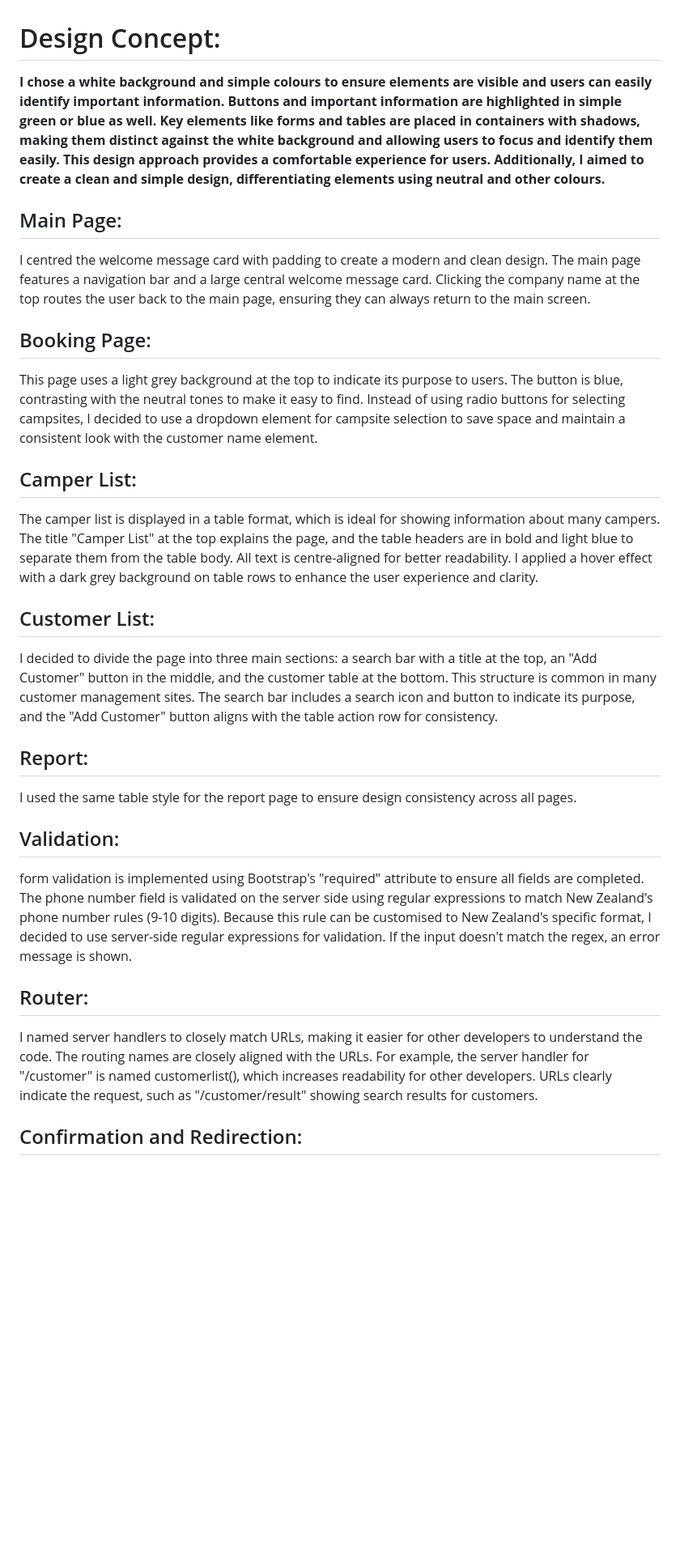
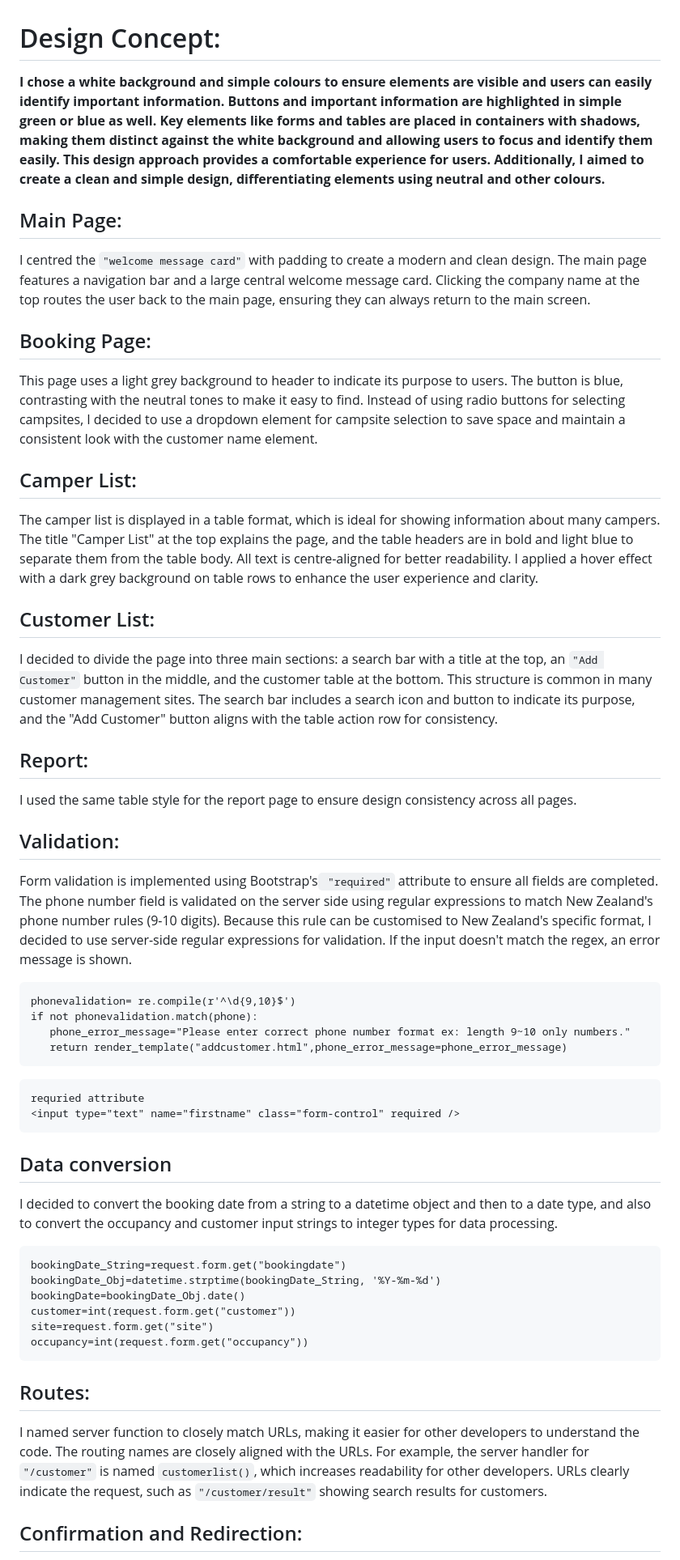
Before and after one commit to henryHongStudent/SeungukHong, a Markdown page: README.md, the part around one of its changes. Shown at 81% size. Drawn GitHub-style; blank space fills up the shorter version.

````diff
--- a/README.md
+++ b/README.md
@@ -1,27 +1,49 @@
 # Design Concept:
-**I chose a white background and simple colours to ensure elements are visible and users can easily identify important information. Buttons and important information are highlighted in simple green or blue as well. Key elements like forms and tables are placed in containers with shadows, making them distinct against the white background and allowing users to focus and identify them easily. This design approach provides a comfortable experience for users. Additionally, I aimed to create a clean and simple design, differentiating elements using neutral and other colours.**
+**I chose a white background and simple colours to ensure elements are visible and users can easily identify important information.
+Buttons and important information are highlighted in simple green or blue as well. Key elements like forms and tables are placed in containers with shadows, making them distinct against the white background and allowing users to focus and identify them easily.
+This design approach provides a comfortable experience for users. Additionally, I aimed to create a clean and simple design, differentiating elements using neutral and other colours.**
 
 
 ## Main Page:
-I centred the welcome message card with padding to create a modern and clean design. The main page features a navigation bar and a large central welcome message card. Clicking the company name at the top routes the user back to the main page, ensuring they can always return to the main screen.
+I centred the ```"welcome message card"``` with padding to create a modern and clean design. The main page features a navigation bar and a large central welcome message card. Clicking the company name at the top routes the user back to the main page, ensuring they can always return to the main screen.
 
 ## Booking Page:
- This page uses a light grey background at the top to indicate its purpose to users. The button is blue, contrasting with the neutral tones to make it easy to find. Instead of using radio buttons for selecting campsites, I decided to use a dropdown element for campsite selection to save space and maintain a consistent look with the customer name element.
+ This page uses a light grey background to header to indicate its purpose to users. The button is blue, contrasting with the neutral tones to make it easy to find. Instead of using radio buttons for selecting campsites, I decided to use a dropdown element for campsite selection to save space and maintain a consistent look with the customer name element.
 
 ## Camper List:
 The camper list is displayed in a table format, which is ideal for showing information about many campers. The title "Camper List" at the top explains the page, and the table headers are in bold and light blue to separate them from the table body. All text is centre-aligned for better readability. I applied a hover effect with a dark grey background on table rows to enhance the user experience and clarity.
 
 ## Customer List:
-I decided to divide the page into three main sections: a search bar with a title at the top, an "Add Customer" button in the middle, and the customer table at the bottom. This structure is common in many customer management sites. The search bar includes a search icon and button to indicate its purpose, and the "Add Customer" button aligns with the table action row for consistency.
+I decided to divide the page into three main sections: a search bar with a title at the top, an ```"Add Customer"``` button in the middle, and the customer table at the bottom. This structure is common in many customer management sites. The search bar includes a search icon and button to indicate its purpose, and the "Add Customer" button aligns with the table action row for consistency.
 
 ## Report:
 I used the same table style for the report page to ensure design consistency across all pages.
 
 ## Validation:
-form validation is implemented using Bootstrap's "required" attribute to ensure all fields are completed. The phone number field is validated on the server side using regular expressions to match New Zealand's phone number rules (9-10 digits). Because this rule can be customised to New Zealand's specific format, I decided to use server-side regular expressions for validation. If the input doesn't match the regex, an error message is shown.
+Form validation is implemented using Bootstrap's``` "required"``` attribute to ensure all fields are completed. The phone number field is validated on the server side using regular expressions to match New Zealand's phone number rules (9-10 digits). Because this rule can be customised to New Zealand's specific format, I decided to use server-side regular expressions for validation. If the input doesn't match the regex, an error message is shown.
+```
+phonevalidation= re.compile(r'^\d{9,10}$')
+if not phonevalidation.match(phone):
+   phone_error_message="Please enter correct phone number format ex: length 9~10 only numbers."
+   return render_template("addcustomer.html",phone_error_message=phone_error_message)
+```
+```
+requried attribute
+<input type="text" name="firstname" class="form-control" required />
+```
+## Data conversion
+I decided to convert the booking date from a string to a datetime object and then to a date type, and also to convert the occupancy and customer input strings to integer types for data processing.
+```
+bookingDate_String=request.form.get("bookingdate")
+bookingDate_Obj=datetime.strptime(bookingDate_String, '%Y-%m-%d')
+bookingDate=bookingDate_Obj.date()
+customer=int(request.form.get("customer"))
+site=request.form.get("site")
+occupancy=int(request.form.get("occupancy"))
+```
 
-## Router:
-I named server handlers to closely match URLs, making it easier for other developers to understand the code. The routing names are closely aligned with the URLs. For example, the server handler for "/customer" is named customerlist(), which increases readability for other developers. URLs clearly indicate the request, such as "/customer/result" showing search results for customers.
+## Routes:
+I named server function to closely match URLs, making it easier for other developers to understand the code. The routing names are closely aligned with the URLs. For example, the server handler for ```"/customer"``` is named ```customerlist()```, which increases readability for other developers. URLs clearly indicate the request, such as ```"/customer/result"``` showing search results for customers.
 
 ## Confirmation and Redirection:
 I included confirmation pages with redirection links to clearly indicate the server's response to user actions, enhancing the user experience. Responses to actions like customer bookings and information changes are shown on a confirmation page. Links for redirection to the main page are included, ensuring the server's response to user actions is clear and improving the user experience through confirmation.
````
Also changed, not shown: other parts of README.md (+27 -3 lines).
